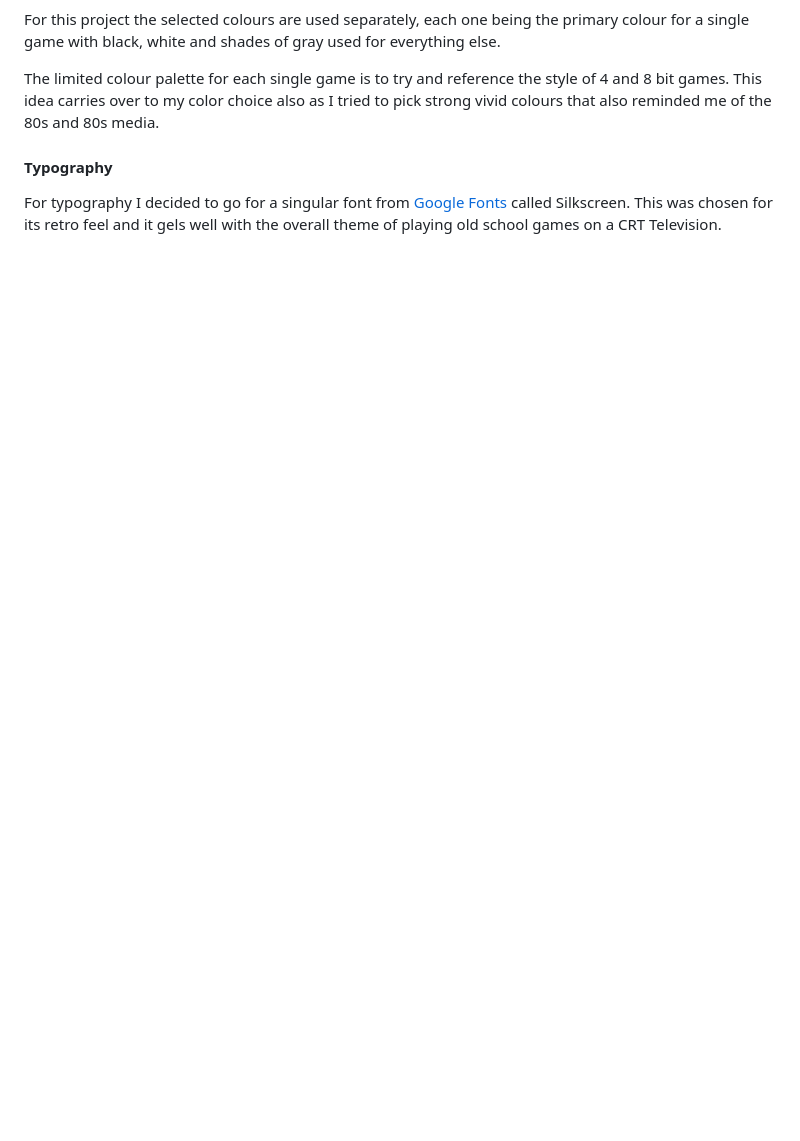
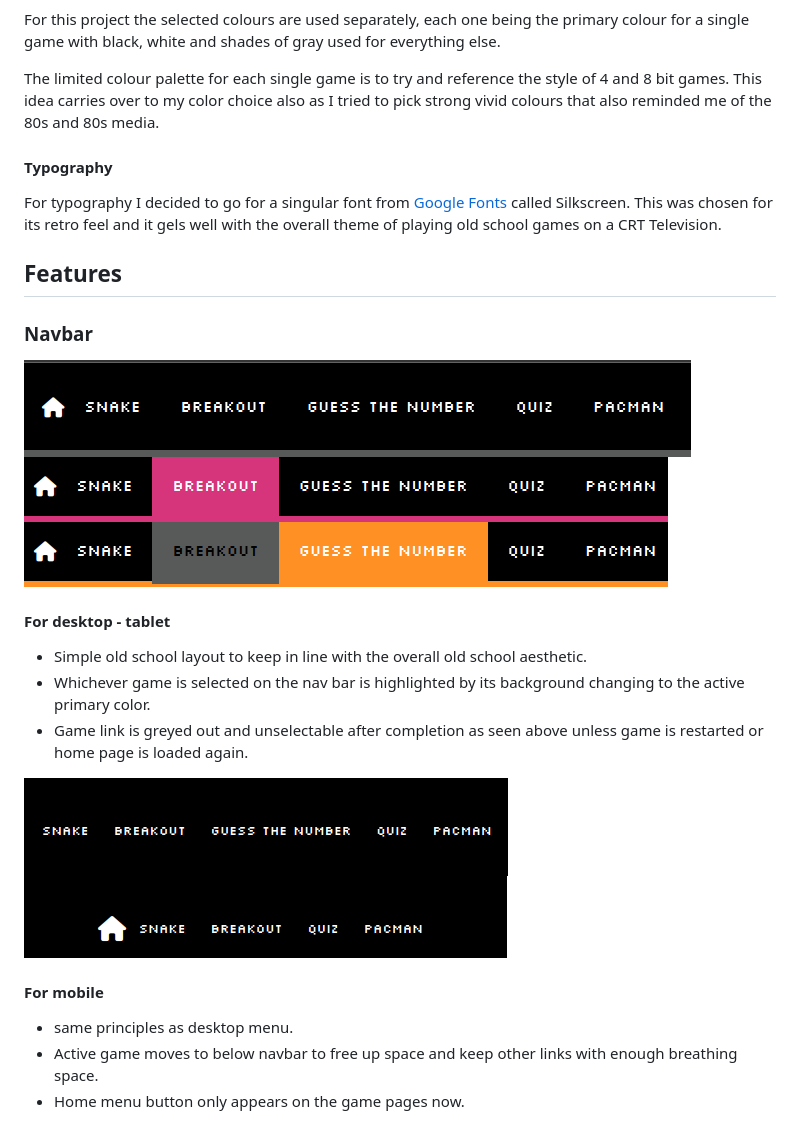
Before and after one commit to Code-Institute-Submissions/gaming_gauntlet, a Markdown page: README.md, the part around the change. Rendered like a GitHub page; pictures changed too: documentation/navbar_desktop.png (added), documentation/navbar_game_completed.png (added), documentation/navbar_game_selected.png (added); blank space fills up the shorter version.

Commit message:
Add featues, navbar to README.md

```diff
--- a/README.md
+++ b/README.md
@@ -41,3 +41,24 @@ The limited colour palette for each single game is to try and reference the styl
 #### Typography
 
 For typography I decided to go for a singular font from [Google Fonts](https://fonts.google.com/) called Silkscreen. This was chosen for its retro feel and it gels well with the overall theme of playing old school games on a CRT Television.
+
+## Features
+
+### Navbar
+
+![navbar](documentation/navbar_desktop.png)
+![navbar while a game is selected](documentation/navbar_game_selected.png)
+![navbar when game is finished and unselectable](documentation/navbar_game_completed.png)
+
+#### For desktop - tablet
+- Simple old school layout to keep in line with the overall old school aesthetic.
+- Whichever game is selected on the nav bar is highlighted by its background changing to the active primary color.
+- Game link is greyed out and unselectable after completion as seen above unless game is restarted or home page is loaded again.
+
+![navbar-mobile](documentation/navbar_mobile.png)
+![navbar-mobile-game](documentation/navbar_mobile_game.png)
+
+#### For mobile
+- same principles as desktop menu.
+- Active game moves to below navbar to free up space and keep other links with enough breathing space.
+- Home menu button only appears on the game pages now.
```
Also changed, not shown: documentation/quiz_jshint.png (added).
